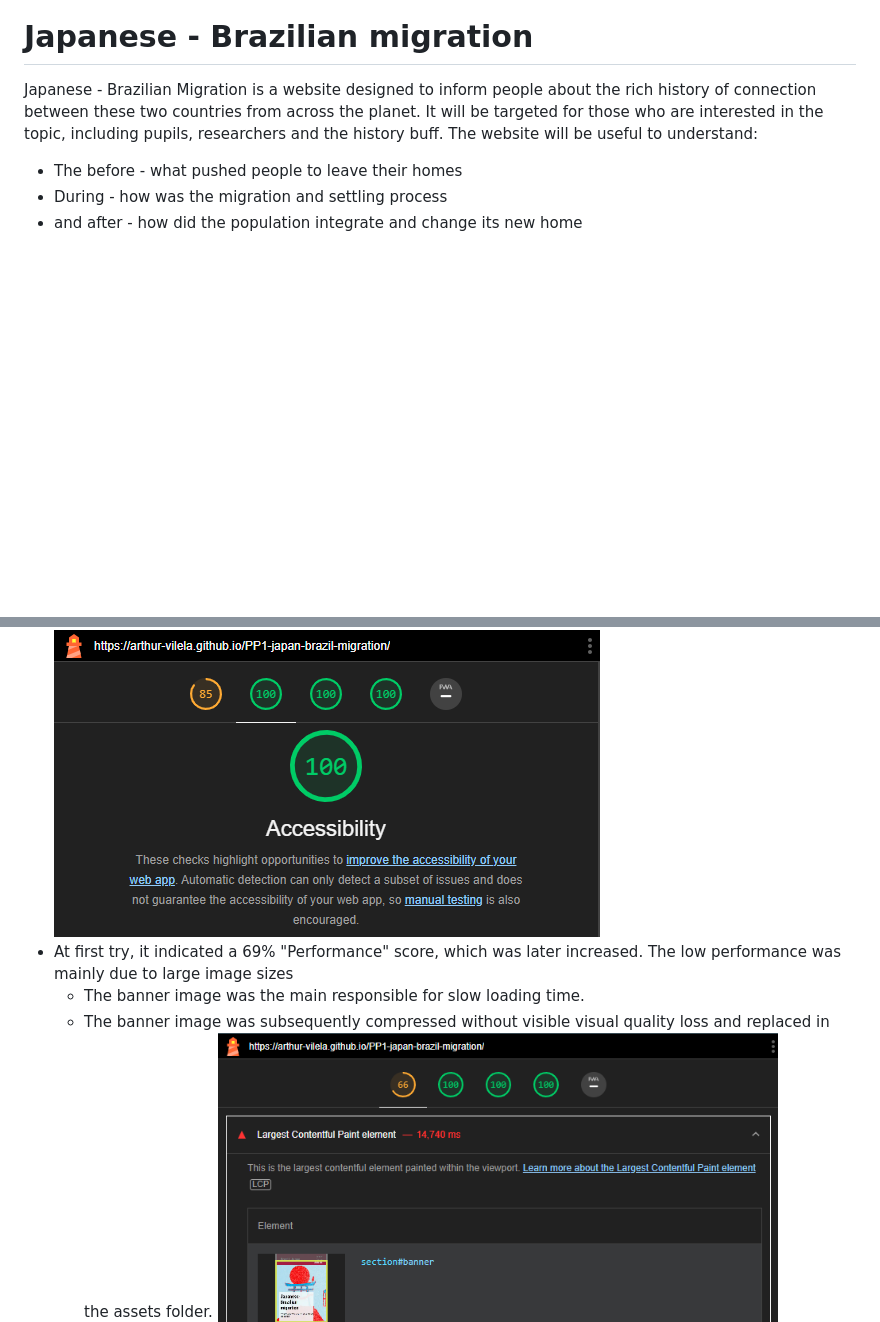
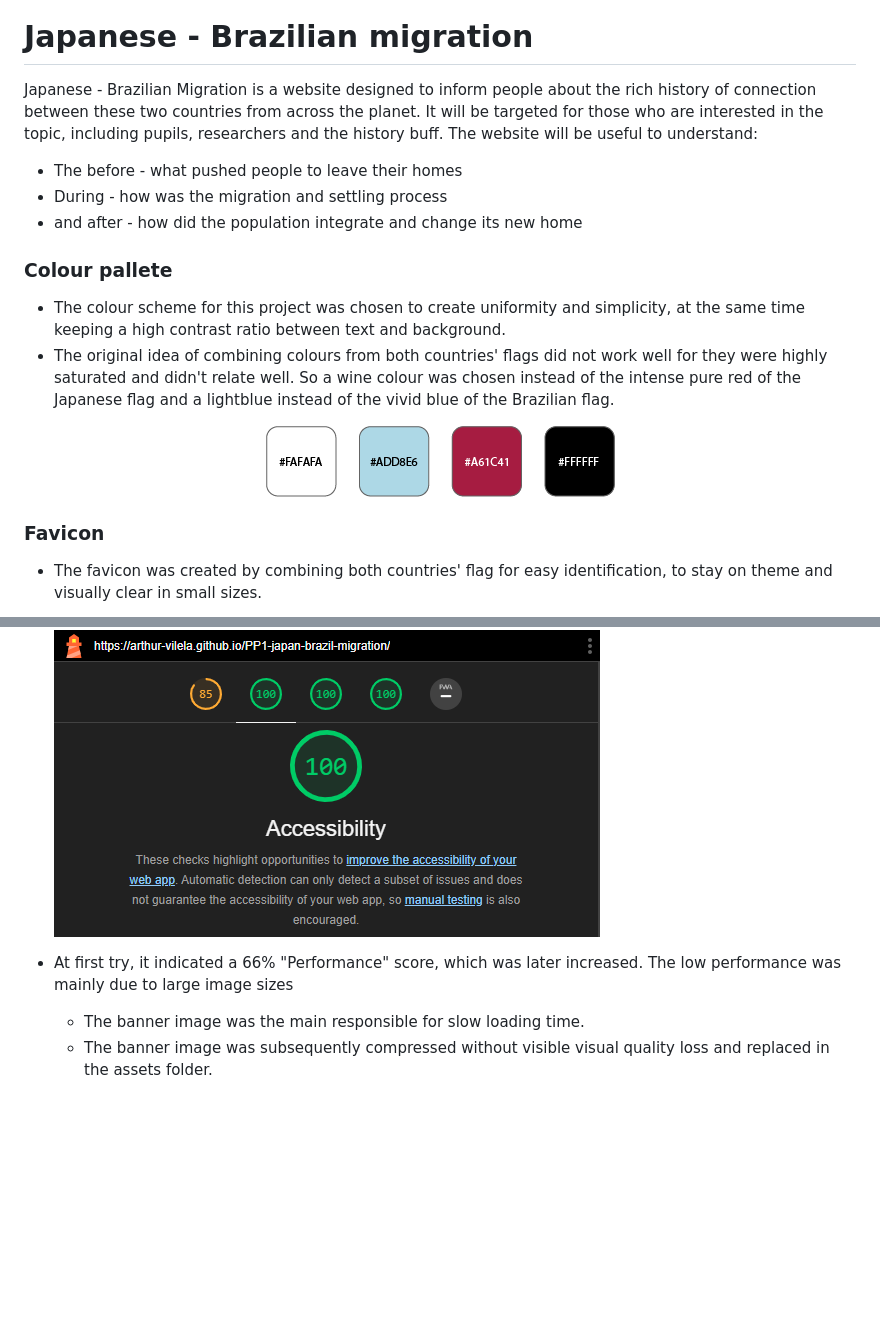
Before and after one commit to arthur-vilela/PP1-japan-brazil-migration, a Markdown page: README.md, 2 parts joined by grey strips. GitHub-like rendering; pictures changed too: docs/colour-scheme.png (added); blank space fills up the shorter version.

Commit message:
Add colour scheme in Readme.md

```diff
--- a/README.md
+++ b/README.md
@@ -7,3 +7,18 @@ The website will be useful to understand:
 - During - how was the migration and settling process
 - and after - how did the population integrate and change its new home
 
+### Colour pallete
+- The colour scheme for this project was chosen to create uniformity and simplicity, at the same time keeping a high contrast ratio between text and background.
+- The original idea of combining colours from both countries' flags did not work well for they were highly saturated and didn't relate well. So a wine colour was chosen instead of the intense pure red of the Japanese flag and a lightblue  instead of the vivid blue of the Brazilian flag.
+
+<div align="center">
+
+![Four squares of each color in the project](docs/colour-scheme.png)
+
+</div>
+
+### Favicon
+- The favicon was created by combining both countries' flag for easy identification, to stay on theme and visually clear in small sizes.
+
+<div align="center">
+
@@ -164,9 +186,10 @@ The website will be useful to understand:
 ### Accessibility
 - Lighthouse in devtools indicated a high accessibility score
 ![Screenshot of Lighthouse score results displaying 100% in Accessibility](docs/screenshot-lighthouse.png)
-- At first try, it indicated a 69% "Performance" score, which was later increased. The low performance was mainly due to large image sizes
+- At first try, it indicated a 66% "Performance" score, which was later increased. The low performance was mainly due to large image sizes
     - The banner image was the main responsible for slow loading time.
     - The banner image was subsequently compressed without visible visual quality loss and replaced in the assets folder.
+
     ![Screenshot of Lighthouse score results displaying 66% in Performance](docs/lighthouse-low-performance.png)
 
 ## Deployment
```
Also changed, not shown: other parts of README.md (+19 -6 lines), docs/android-chrome-192x192.png (added), 1 other file.
